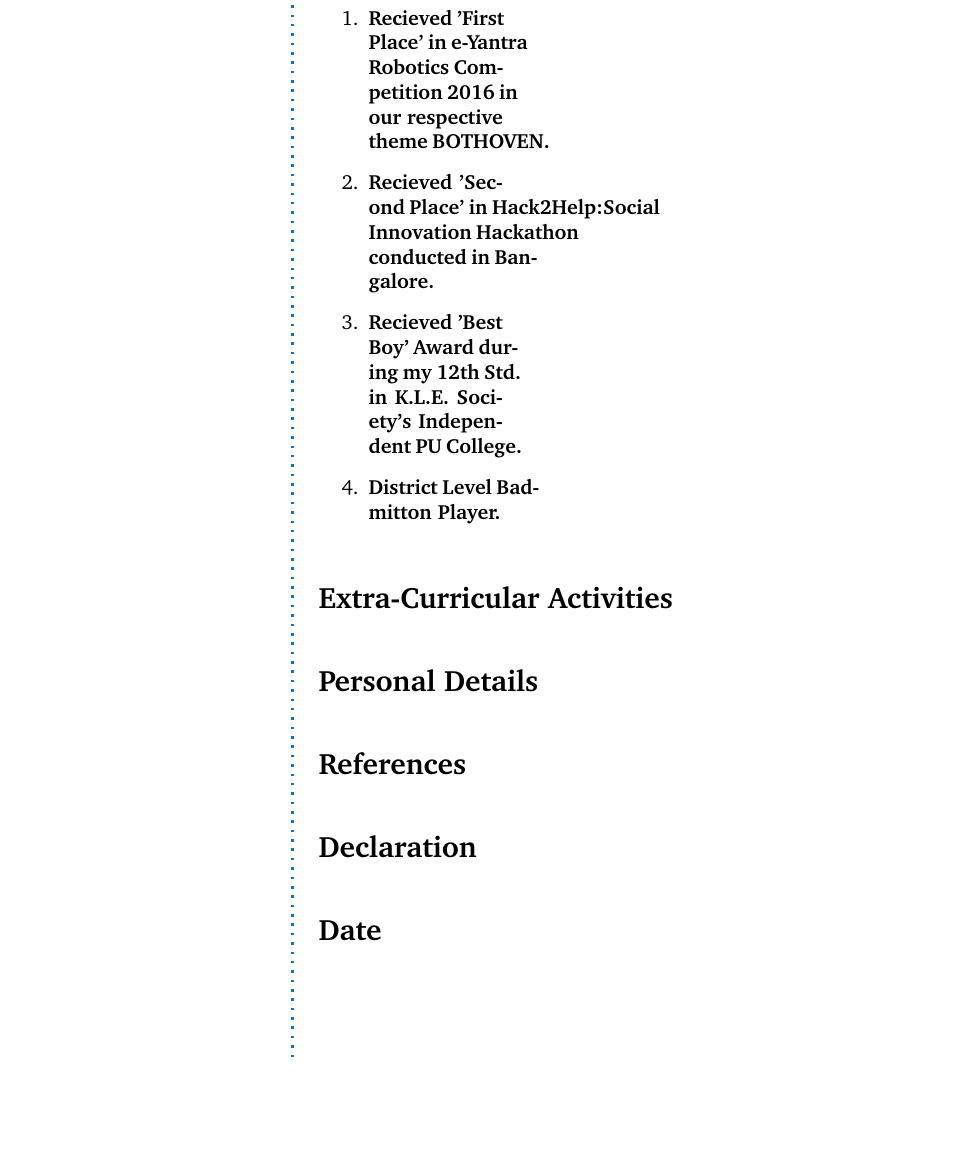
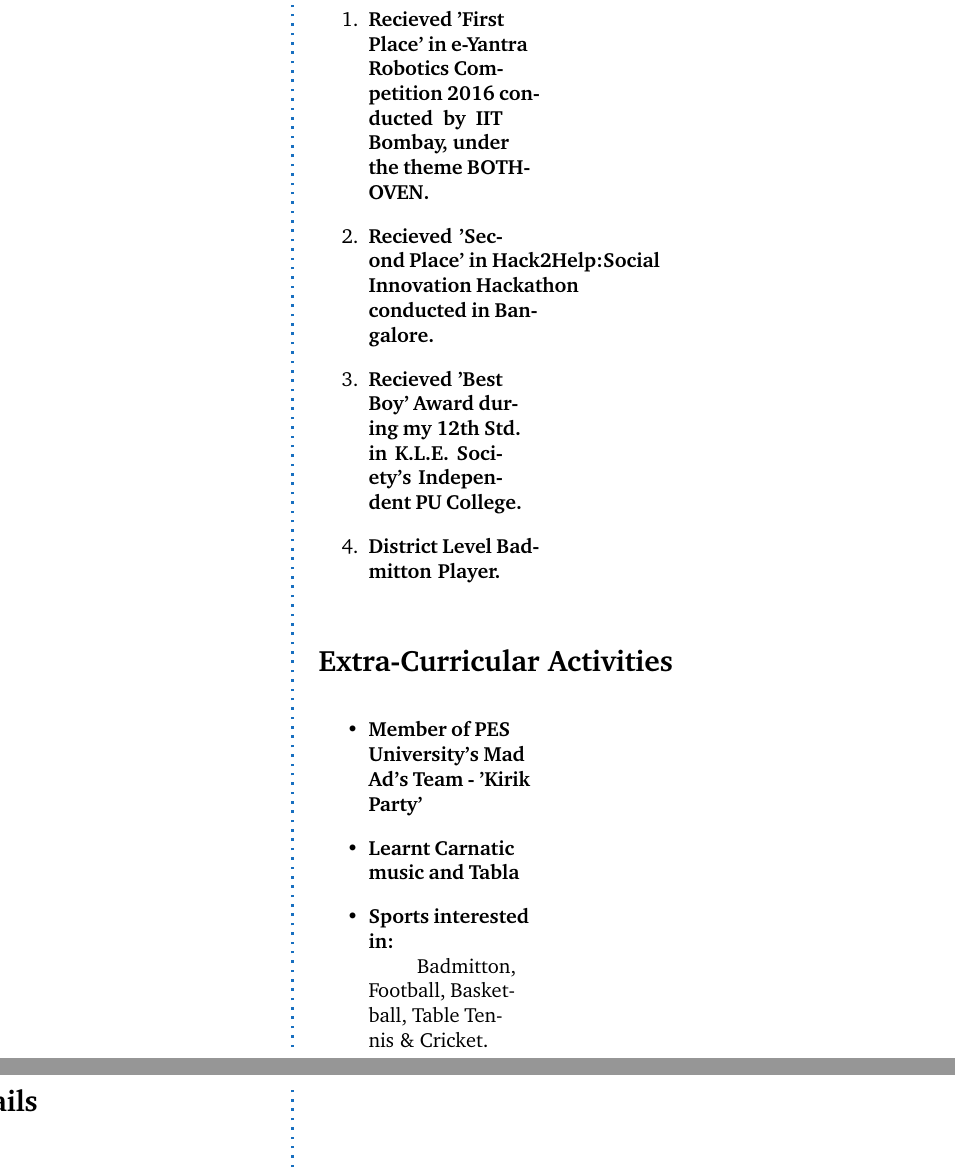
Before and after one commit to hariharanRadhakrishnan/Hariharan_Resume, a LaTeX CV (resume.tex): part of page 3 of 3 before the commit and two parts of pages 3 and 4 of 4 after it, the two joined at a grey line, cut so that both start at the same text, the shorter picture padded with empty space. Compiled offline with pdfLaTeX.

Commit message:
Extra-Curricular Activities

```diff
--- a/resume.tex
+++ b/resume.tex
@@ -207,7 +207,7 @@
 
 	\CVSection{Achievements}
 		\begin{enumerate}
-			\item \textbf{Recieved 'First Place' in e-Yantra Robotics Competition 2016 in our respective theme BOTHOVEN.}
+			\item \textbf{Recieved 'First Place' in e-Yantra Robotics Competition 2016 conducted by IIT Bombay, under the theme BOTHOVEN.}
 			\item \textbf{Recieved 'Second Place' in Hack2Help:Social Innovation Hackathon conducted in Bangalore.}
 			\item \textbf{Recieved 'Best Boy' Award during my 12th Std. in K.L.E. Society's Independent PU College.}
 			\item \textbf{District Level Badmitton Player.}
@@ -215,6 +215,12 @@
 	\Sep
 
 	\CVSection{Extra-Curricular Activities}
+		\begin{itemize}
+			\item \textbf{Member of PES University's Mad Ad's Team - 'Kirik Party'}
+			\item \textbf{Learnt Carnatic music and Tabla}
+			\item \textbf{Sports interested in:}\\
+			\tab Badmitton, Football, Basketball, Table Tennis \& Cricket.
+		\end{itemize}
 	\Sep
 
 	\CVSection{Personal Details}
```
Also changed, not shown: resume.pdf, 2 other files.
